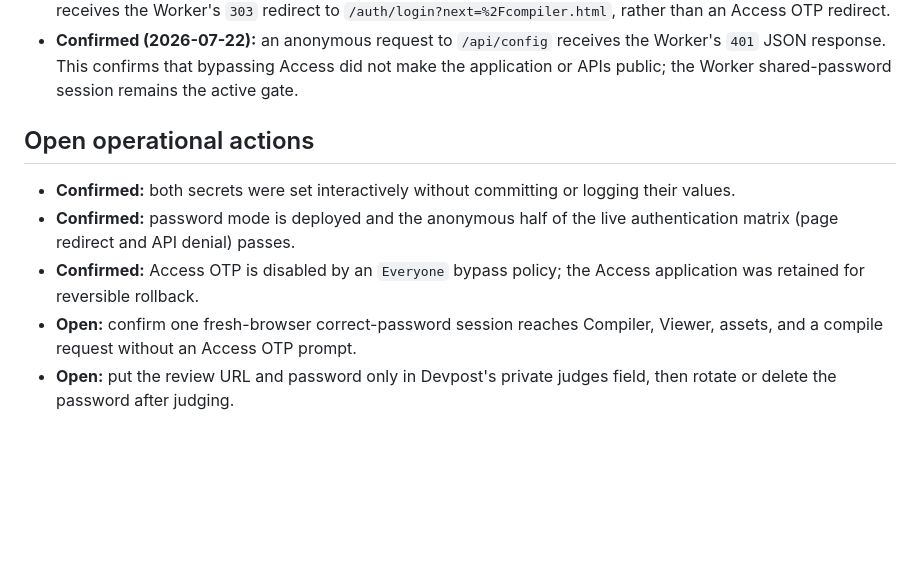
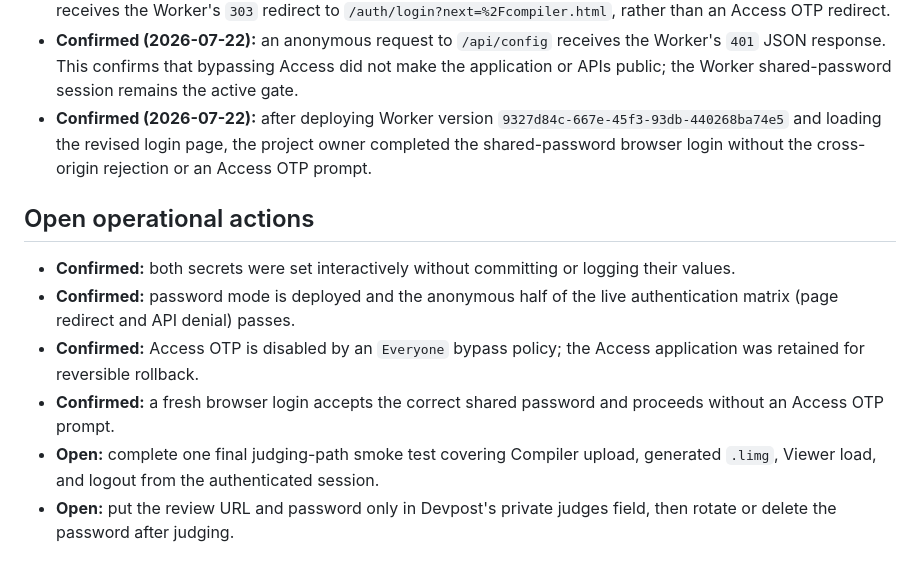
Before and after one commit to nanophate/live-image, a Markdown page: research/shared-password-review-auth.md, the part around the change. Drawn GitHub-style; blank space fills up the shorter version.

Commit message:
Record successful browser login

```diff
--- a/research/shared-password-review-auth.md
+++ b/research/shared-password-review-auth.md
@@ -92,6 +92,10 @@ the compiler/model provenance.
   Worker's `401` JSON response. This confirms that bypassing Access did not make
   the application or APIs public; the Worker shared-password session remains
   the active gate.
+- **Confirmed (2026-07-22):** after deploying Worker version
+  `9327d84c-667e-45f3-93db-440268ba74e5` and loading the revised login page, the
+  project owner completed the shared-password browser login without the
+  cross-origin rejection or an Access OTP prompt.
 
 ## Open operational actions
 
@@ -101,7 +105,9 @@ the compiler/model provenance.
   authentication matrix (page redirect and API denial) passes.
 - **Confirmed:** Access OTP is disabled by an `Everyone` bypass policy; the
   Access application was retained for reversible rollback.
-- **Open:** confirm one fresh-browser correct-password session reaches Compiler,
-  Viewer, assets, and a compile request without an Access OTP prompt.
+- **Confirmed:** a fresh browser login accepts the correct shared password and
+  proceeds without an Access OTP prompt.
+- **Open:** complete one final judging-path smoke test covering Compiler upload,
+  generated `.limg`, Viewer load, and logout from the authenticated session.
 - **Open:** put the review URL and password only in Devpost's private judges
   field, then rotate or delete the password after judging.
```
